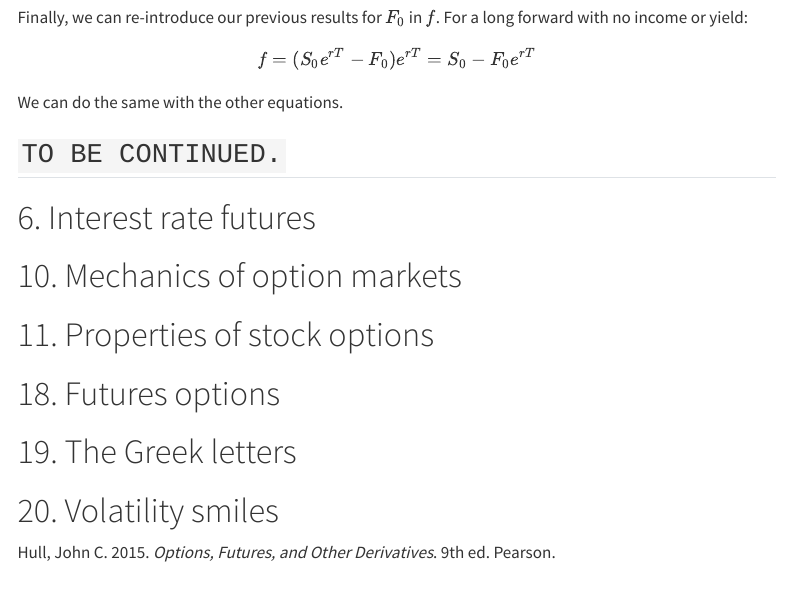
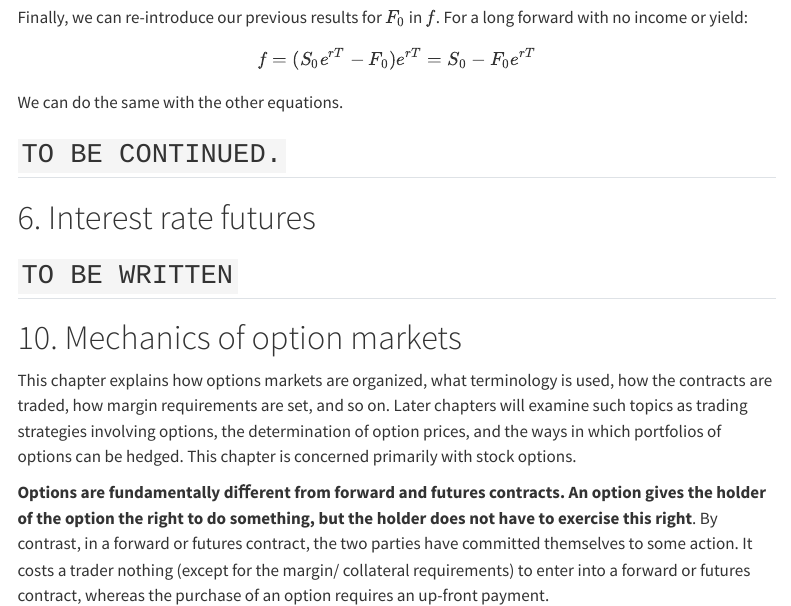
Before and after one commit to YVYX04/quant-prep, a Quarto document (notes/hull/hull_summary.qmd): the page in a window 1100 px wide, from 18230 px down. Rendered offline with R 4.5, knitr and Pandoc in place of Quarto, with nearby package versions; the code chunks are not run, so their results and figures are left out; menus at the side of the page are left out.

Commit message:
started others

```diff
--- a/notes/hull/hull_summary.qmd
+++ b/notes/hull/hull_summary.qmd
@@ -897,7 +897,21 @@ We can do the same with the other equations.
 
 # 6. Interest rate futures
 
+## `TO BE WRITTEN`
+
 # 10. Mechanics of option markets
+
+This chapter explains how options markets are
+organized, what terminology is used, how the contracts are traded, how margin
+requirements are set, and so on. Later chapters will examine such topics as trading
+strategies involving options, the determination of option prices, and the ways in which
+portfolios of options can be hedged. This chapter is concerned primarily with stock
+options.
+
+**Options are fundamentally diﬀerent from forward and futures contracts. An option gives the holder of the option the right to do something, but the holder does not have to exercise this right**. By contrast, in a forward or futures contract, the two parties have
+committed themselves to some action. It costs a trader nothing (except for the margin/
+collateral requirements) to enter into a forward or futures contract, whereas the
+purchase of an option requires an up-front payment.
 
 # 11. Properties of stock options
 
```
